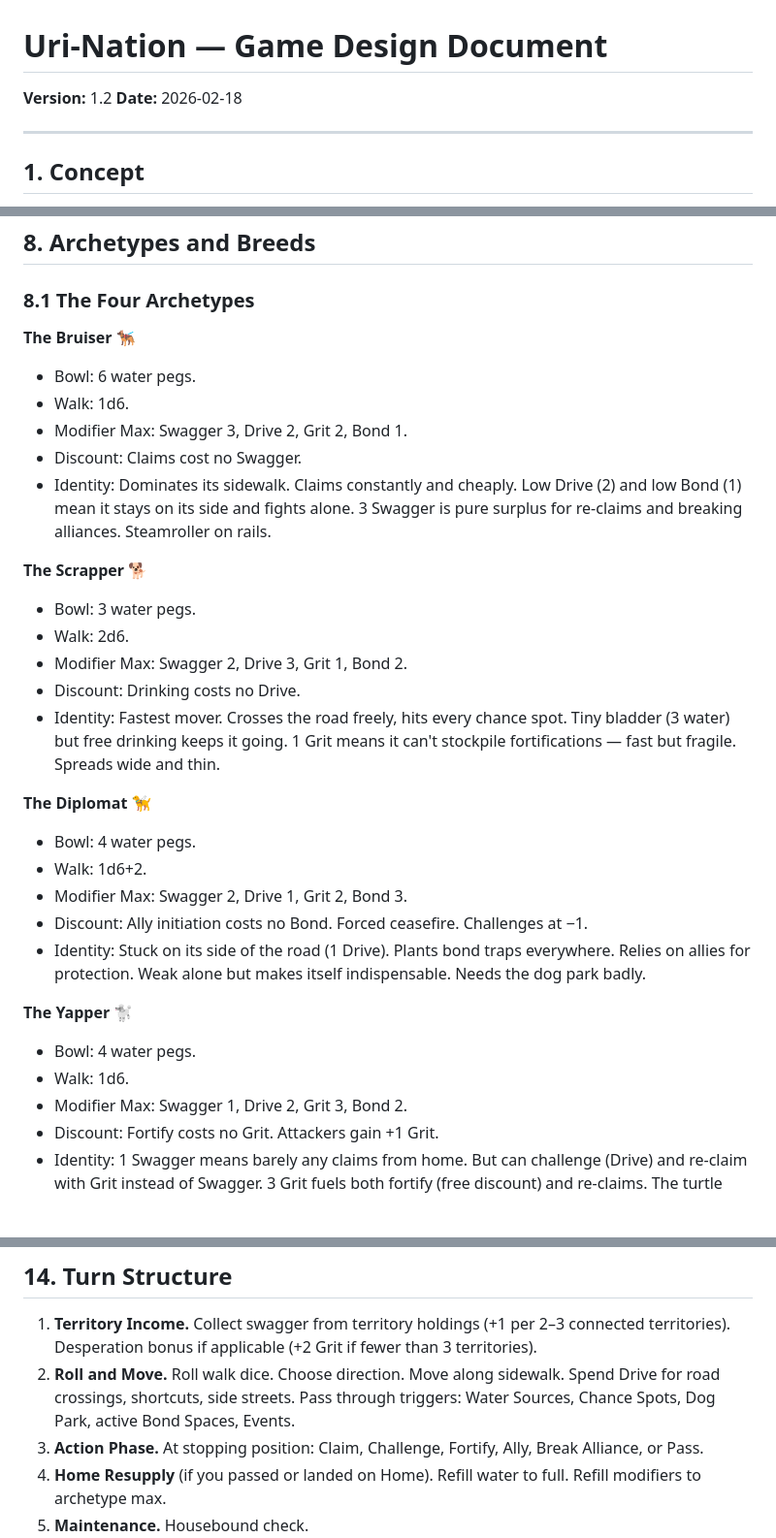
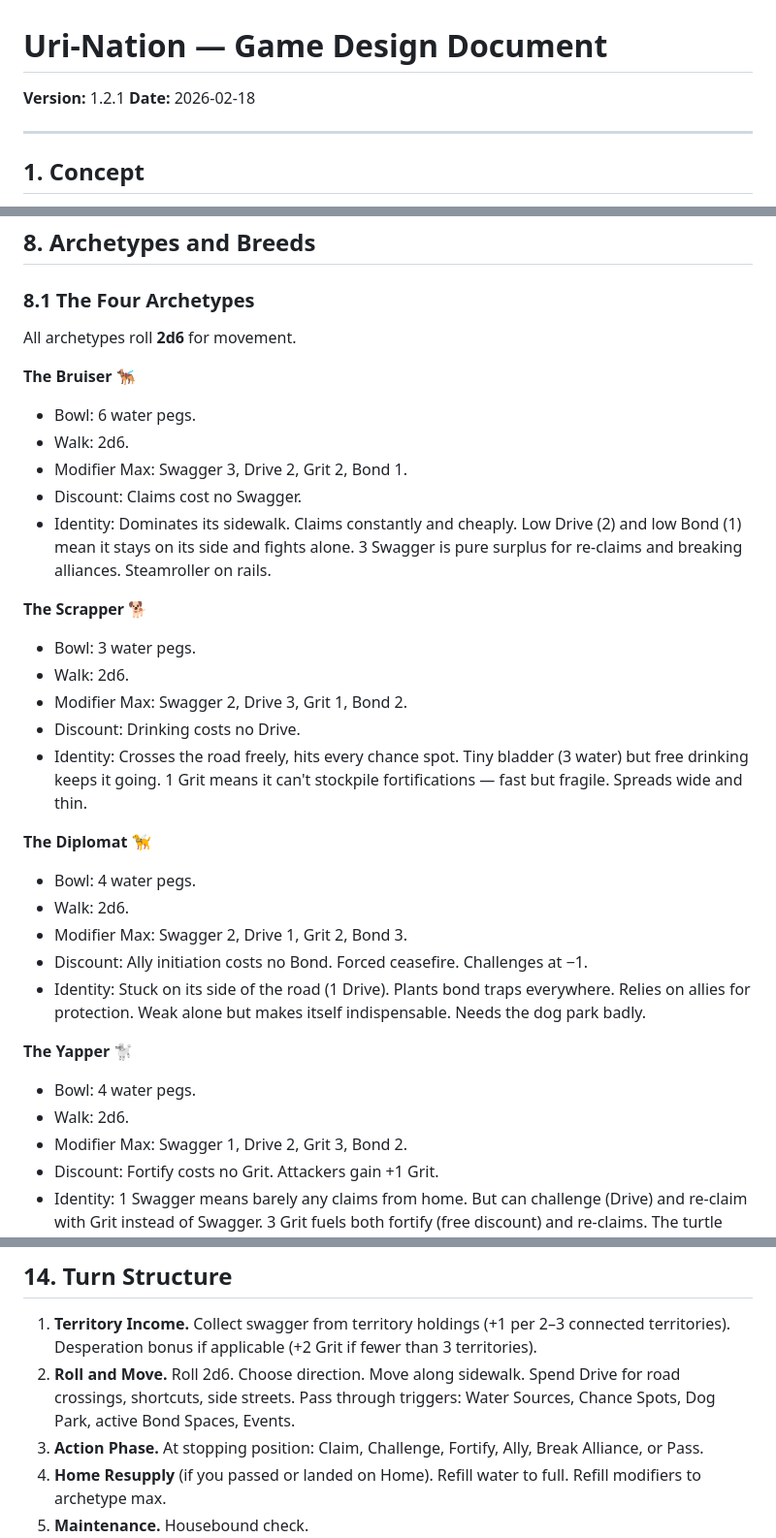
Before and after one commit to showcomm/Uri-Nation, a Markdown page: docs/DESIGN.md, 3 parts joined by grey strips. Shown at 97% size. Drawn GitHub-style; blank space fills up the shorter version.

Commit message:
v1.2.1 — All archetypes use 2d6 for movement

```diff
--- a/docs/DESIGN.md
+++ b/docs/DESIGN.md
@@ -1,6 +1,6 @@
 # Uri-Nation — Game Design Document
 
-**Version:** 1.2
+**Version:** 1.2.1
 **Date:** 2026-02-18
 
 ---
@@ -256,9 +256,11 @@ All actions are built from pee disks + modifier tokens. Water creates pee. Modif
 
 ### 8.1 The Four Archetypes
 
+All archetypes roll **2d6** for movement.
+
 **The Bruiser** 🐕‍🦺
 - Bowl: 6 water pegs.
-- Walk: 1d6.
+- Walk: 2d6.
 - Modifier Max: Swagger 3, Drive 2, Grit 2, Bond 1.
 - Discount: Claims cost no Swagger.
 - Identity: Dominates its sidewalk. Claims constantly and cheaply. Low Drive (2) and low Bond (1) mean it stays on its side and fights alone. 3 Swagger is pure surplus for re-claims and breaking alliances. Steamroller on rails.
@@ -268,18 +270,18 @@ All actions are built from pee disks + modifier tokens. Water creates pee. Modif
 - Walk: 2d6.
 - Modifier Max: Swagger 2, Drive 3, Grit 1, Bond 2.
 - Discount: Drinking costs no Drive.
-- Identity: Fastest mover. Crosses the road freely, hits every chance spot. Tiny bladder (3 water) but free drinking keeps it going. 1 Grit means it can't stockpile fortifications — fast but fragile. Spreads wide and thin.
+- Identity: Crosses the road freely, hits every chance spot. Tiny bladder (3 water) but free drinking keeps it going. 1 Grit means it can't stockpile fortifications — fast but fragile. Spreads wide and thin.
 
 **The Diplomat** 🦮
 - Bowl: 4 water pegs.
-- Walk: 1d6+2.
+- Walk: 2d6.
 - Modifier Max: Swagger 2, Drive 1, Grit 2, Bond 3.
 - Discount: Ally initiation costs no Bond. Forced ceasefire. Challenges at −1.
 - Identity: Stuck on its side of the road (1 Drive). Plants bond traps everywhere. Relies on allies for protection. Weak alone but makes itself indispensable. Needs the dog park badly.
 
 **The Yapper** 🐩
 - Bowl: 4 water pegs.
-- Walk: 1d6.
+- Walk: 2d6.
 - Modifier Max: Swagger 1, Drive 2, Grit 3, Bond 2.
 - Discount: Fortify costs no Grit. Attackers gain +1 Grit.
 - Identity: 1 Swagger means barely any claims from home. But can challenge (Drive) and re-claim with Grit instead of Swagger. 3 Grit fuels both fortify (free discount) and re-claims. The turtle that bites — takes territory through challenges, then digs in.
@@ -468,7 +470,7 @@ Drive is the most common Chance card outcome — the board's primary drive sourc
 ## 14. Turn Structure
 
 1. **Territory Income.** Collect swagger from territory holdings (+1 per 2–3 connected territories). Desperation bonus if applicable (+2 Grit if fewer than 3 territories).
-2. **Roll and Move.** Roll walk dice. Choose direction. Move along sidewalk. Spend Drive for road crossings, shortcuts, side streets. Pass through triggers: Water Sources, Chance Spots, Dog Park, active Bond Spaces, Events.
+2. **Roll and Move.** Roll 2d6. Choose direction. Move along sidewalk. Spend Drive for road crossings, shortcuts, side streets. Pass through triggers: Water Sources, Chance Spots, Dog Park, active Bond Spaces, Events.
 3. **Action Phase.** At stopping position: Claim, Challenge, Fortify, Ally, Break Alliance, or Pass.
 4. **Home Resupply** (if you passed or landed on Home). Refill water to full. Refill modifiers to archetype max.
 5. **Maintenance.** Housebound check.
```
Also changed, not shown: other parts of docs/DESIGN.md (+1 -1 lines).
